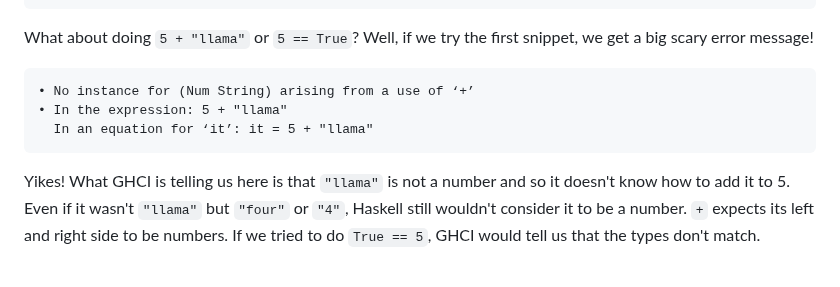
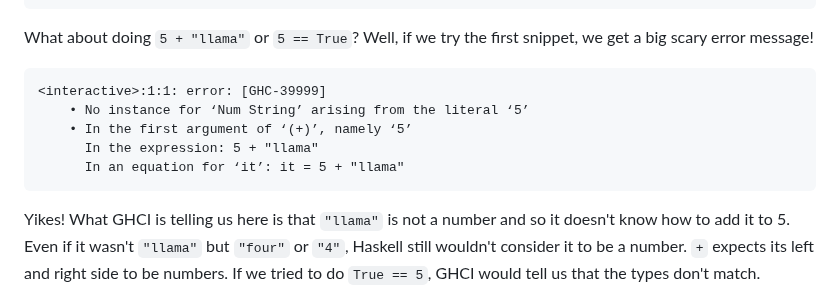
Before and after one commit to learnyouahaskell/learnyouahaskell.github.io, a Markdown page: markdown/source_md/starting-out.md, the part around the change. GitHub-like rendering; blank space fills up the shorter version.

Commit message:
fixup! fix another error message

````diff
--- a/markdown/source_md/starting-out.md
+++ b/markdown/source_md/starting-out.md
@@ -85,9 +85,11 @@ What about doing `5 + "llama"` or `5 == True`?
 Well, if we try the first snippet, we get a big scary error message!
 
 ```{.haskell: .ghci}
-• No instance for (Num String) arising from a use of ‘+’
-• In the expression: 5 + "llama"
-  In an equation for ‘it’: it = 5 + "llama"
+<interactive>:1:1: error: [GHC-39999]
+    • No instance for ‘Num String’ arising from the literal ‘5’
+    • In the first argument of ‘(+)’, namely ‘5’
+      In the expression: 5 + "llama"
+      In an equation for ‘it’: it = 5 + "llama"
 ```
 
 Yikes!
````
